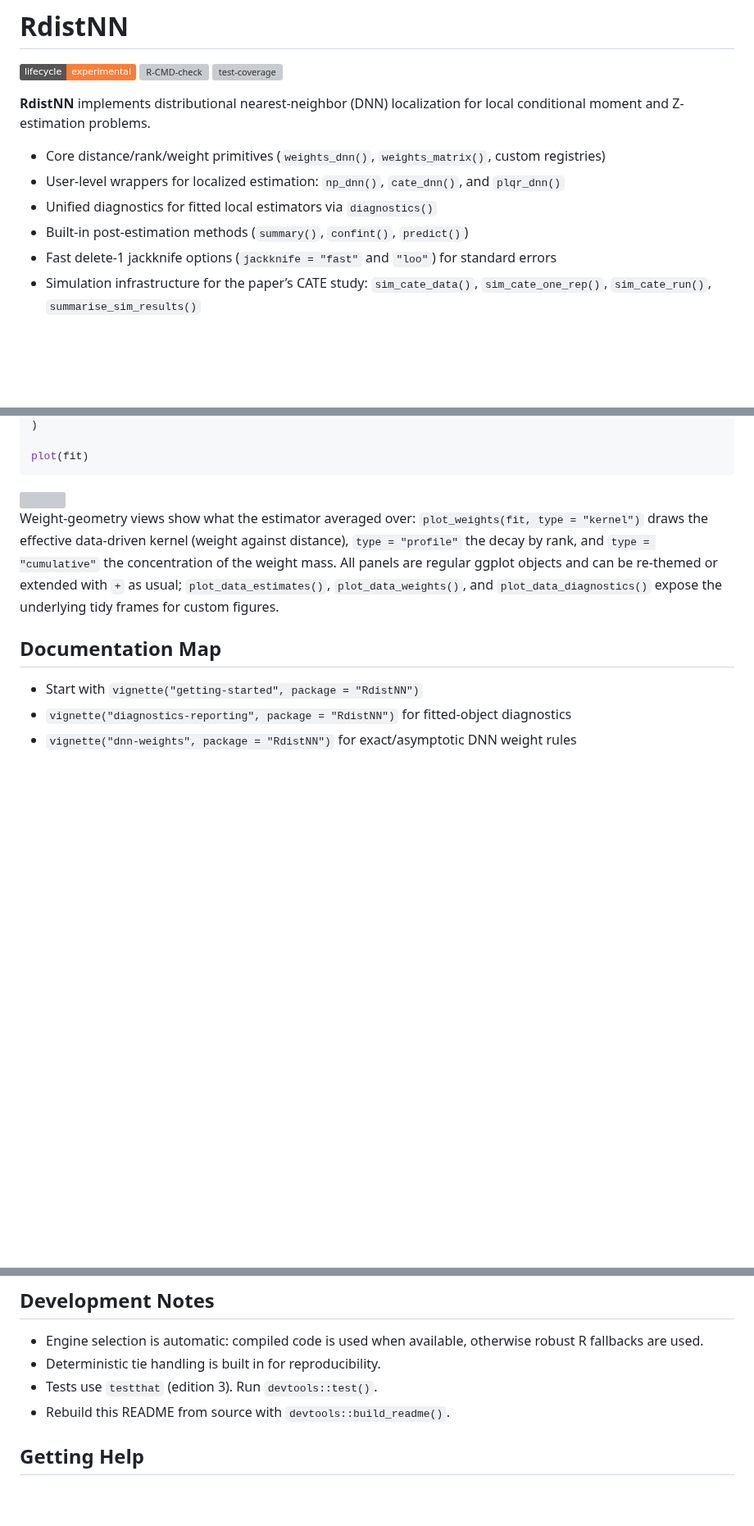
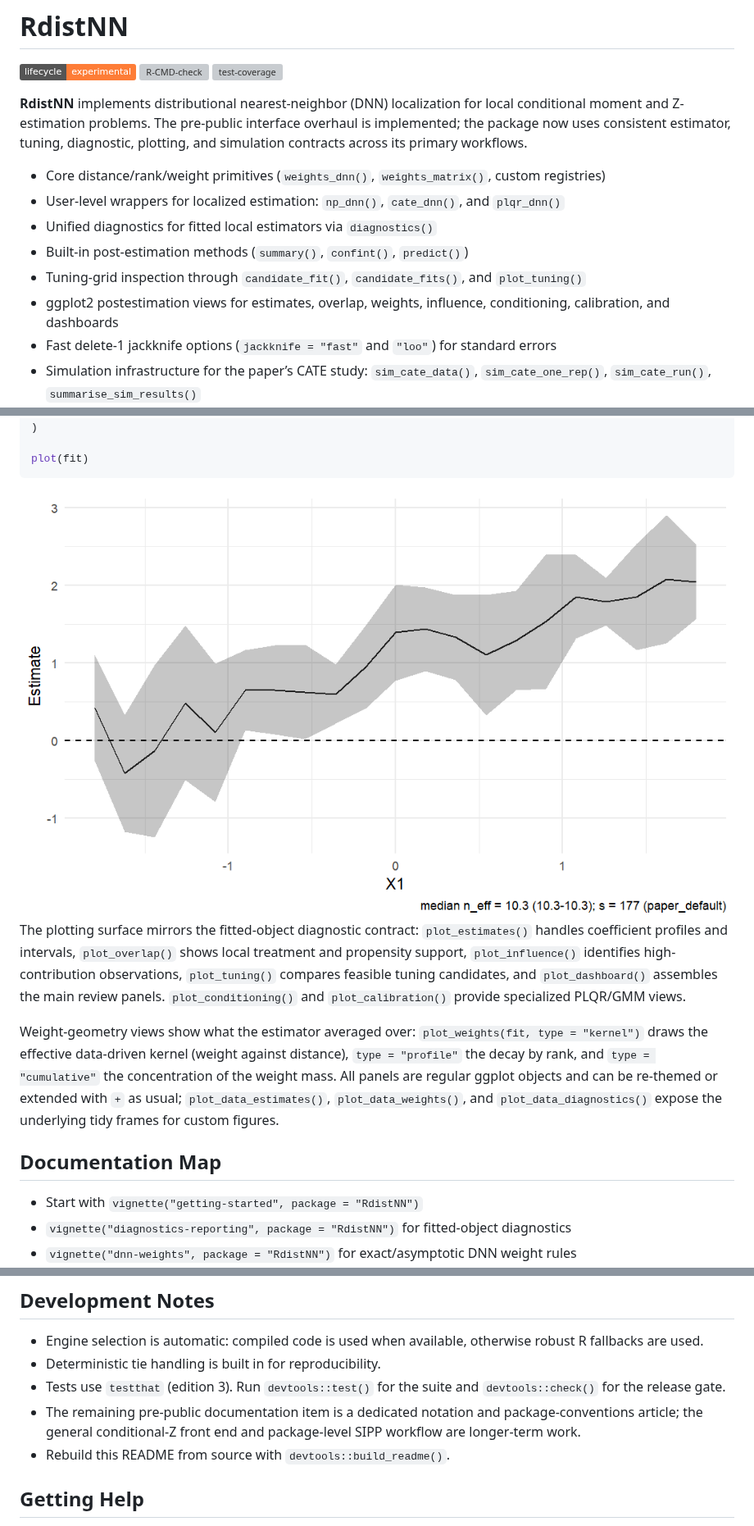
Before and after one commit to JakobJuergens/RdistNN, a Markdown page: README.md, 3 parts joined by grey strips. Shown at 82% size. GitHub-like rendering; pictures changed too: man/figures/README-cate-profile-1.png (added); badges without logos; blank space fills up the shorter version; grey boxes are pictures that could not be loaded.

Commit message:
Docs(readme): reflect pre-public overhaul

```diff
--- a/README.md
+++ b/README.md
@@ -12,7 +12,10 @@ experimental](https://img.shields.io/badge/lifecycle-experimental-orange.svg)](h
 <!-- badges: end -->
 
 **RdistNN** implements distributional nearest-neighbor (DNN)
-localization for local conditional moment and Z-estimation problems.
+localization for local conditional moment and Z-estimation problems. The
+pre-public interface overhaul is implemented; the package now uses
+consistent estimator, tuning, diagnostic, plotting, and simulation
+contracts across its primary workflows.
 
 - Core distance/rank/weight primitives (`weights_dnn()`,
   `weights_matrix()`, custom registries)
@@ -21,6 +24,10 @@ localization for local conditional moment and Z-estimation problems.
 - Unified diagnostics for fitted local estimators via `diagnostics()`
 - Built-in post-estimation methods (`summary()`, `confint()`,
   `predict()`)
+- Tuning-grid inspection through `candidate_fit()`, `candidate_fits()`,
+  and `plot_tuning()`
+- ggplot2 postestimation views for estimates, overlap, weights,
+  influence, conditioning, calibration, and dashboards
 - Fast delete-1 jackknife options (`jackknife = "fast"` and `"loo"`) for
   standard errors
 - Simulation infrastructure for the paper’s CATE study:
@@ -295,6 +302,15 @@ plot(fit)
 
 <img src="man/figures/README-cate-profile-1.png" alt="" width="100%" />
 
+The plotting surface mirrors the fitted-object diagnostic contract:
+`plot_estimates()` handles coefficient profiles and intervals,
+`plot_overlap()` shows local treatment and propensity support,
+`plot_influence()` identifies high-contribution observations,
+`plot_tuning()` compares feasible tuning candidates, and
+`plot_dashboard()` assembles the main review panels.
+`plot_conditioning()` and `plot_calibration()` provide specialized
+PLQR/GMM views.
+
 Weight-geometry views show what the estimator averaged over:
 `plot_weights(fit, type = "kernel")` draws the effective data-driven
 kernel (weight against distance), `type = "profile"` the decay by rank,
@@ -327,7 +343,11 @@ figures.
 - Engine selection is automatic: compiled code is used when available,
   otherwise robust R fallbacks are used.
 - Deterministic tie handling is built in for reproducibility.
-- Tests use `testthat` (edition 3). Run `devtools::test()`.
+- Tests use `testthat` (edition 3). Run `devtools::test()` for the suite
+  and `devtools::check()` for the release gate.
+- The remaining pre-public documentation item is a dedicated notation
+  and package-conventions article; the general conditional-Z front end
+  and package-level SIPP workflow are longer-term work.
 - Rebuild this README from source with `devtools::build_readme()`.
 
 ## Getting Help
```
Also changed, not shown: other parts of README.md (+19 -19 lines), 1 other file.
